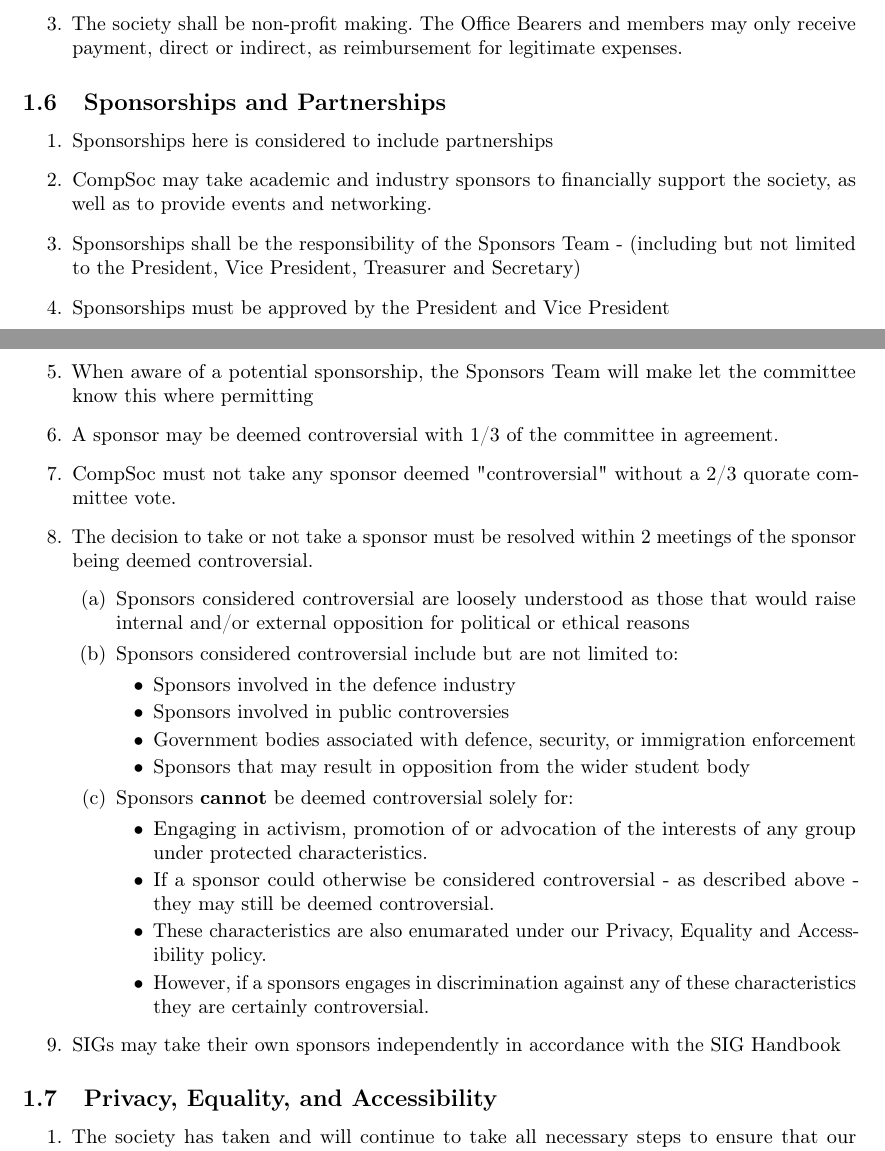
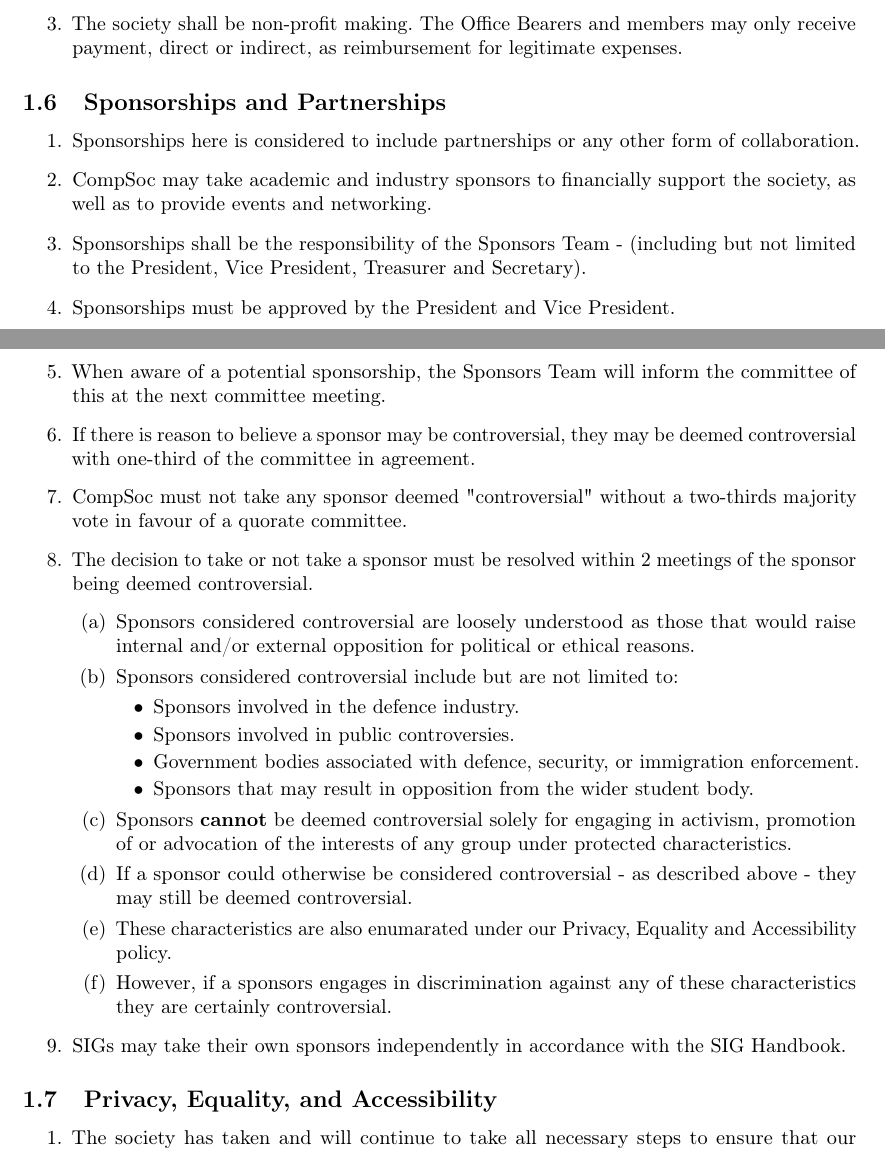
Before and after one commit to compsoc-edinburgh/constitution, a LaTeX document (compsoc-constitution.tex, which reads sections/general.tex): two parts of pages 2 and 3 of 20, joined at a grey line, cut so that both start at the same text. Compiled offline with pdfLaTeX.

Commit message:
Typos and cleanup

```diff
--- a/sections/general.tex
+++ b/sections/general.tex
@@ -72,32 +72,29 @@
 
 \subsection{Sponsorships and Partnerships}
 \begin{enumerate}
-    \item Sponsorships here is considered to include partnerships
+    \item Sponsorships here is considered to include partnerships or any other form of collaboration.
     \item CompSoc may take academic and industry sponsors to financially support the society, as well as to provide events and networking.
-    \item Sponsorships shall be the responsibility of the Sponsors Team - (including but not limited to the President, Vice President, Treasurer and Secretary)
-    \item Sponsorships must be approved by the President and Vice President
-    \item When aware of a potential sponsorship, the Sponsors Team will make let the committee know this where permitting
-    \item A sponsor may be deemed controversial with 1/3 of the committee in agreement.
-    \item CompSoc must not take any sponsor deemed "controversial" without a 2/3 quorate committee vote.
+    \item Sponsorships shall be the responsibility of the Sponsors Team - (including but not limited to the President, Vice President, Treasurer and Secretary).
+    \item Sponsorships must be approved by the President and Vice President.
+    \item When aware of a potential sponsorship, the Sponsors Team will inform the committee of this at the next committee meeting.
+    \item If there is reason to believe a sponsor may be controversial, they may be deemed controversial with one-third of the committee in agreement.
+    \item CompSoc must not take any sponsor deemed "controversial" without a two-thirds majority vote in favour of a quorate committee.
     \item The decision to take or not take a sponsor must be resolved within 2 meetings of the sponsor being deemed controversial.
     \begin{enumerate}
-        \item Sponsors considered controversial are loosely understood as those that would raise internal and/or external opposition for political or ethical reasons
+        \item Sponsors considered controversial are loosely understood as those that would raise internal and/or external opposition for political or ethical reasons.
         \item Sponsors considered controversial include but are not limited to:
         \begin{itemize}
-            \item Sponsors involved in the defence industry
-            \item Sponsors involved in public controversies
-            \item Government bodies associated with defence, security, or immigration enforcement
-            \item Sponsors that may result in opposition from the wider student body
+            \item Sponsors involved in the defence industry.
+            \item Sponsors involved in public controversies.
+            \item Government bodies associated with defence, security, or immigration enforcement.
+            \item Sponsors that may result in opposition from the wider student body.
         \end{itemize}
-        \item Sponsors \textbf{cannot} be deemed controversial solely for:
-        \begin{itemize}
-            \item Engaging in activism, promotion of or advocation of the interests of any group under protected characteristics.
-            \item If a sponsor could otherwise be considered controversial - as described above - they may still be deemed controversial.
-            \item These characteristics are also enumarated under our Privacy, Equality and Accessibility policy.
-            \item However, if a sponsors engages in discrimination against any of these characteristics they are certainly controversial.
-        \end{itemize}
+        \item Sponsors \textbf{cannot} be deemed controversial solely for engaging in activism, promotion of or advocation of the interests of any group under protected characteristics.
+        \item If a sponsor could otherwise be considered controversial - as described above - they may still be deemed controversial.
+        \item These characteristics are also enumarated under our Privacy, Equality and Accessibility policy.
+        \item However, if a sponsors engages in discrimination against any of these characteristics they are certainly controversial.
     \end{enumerate}
-    \item SIGs may take their own sponsors independently in accordance with the SIG Handbook
+    \item SIGs may take their own sponsors independently in accordance with the SIG Handbook.
 \end{enumerate}
 
 \subsection{Privacy, Equality, and Accessibility}
```
